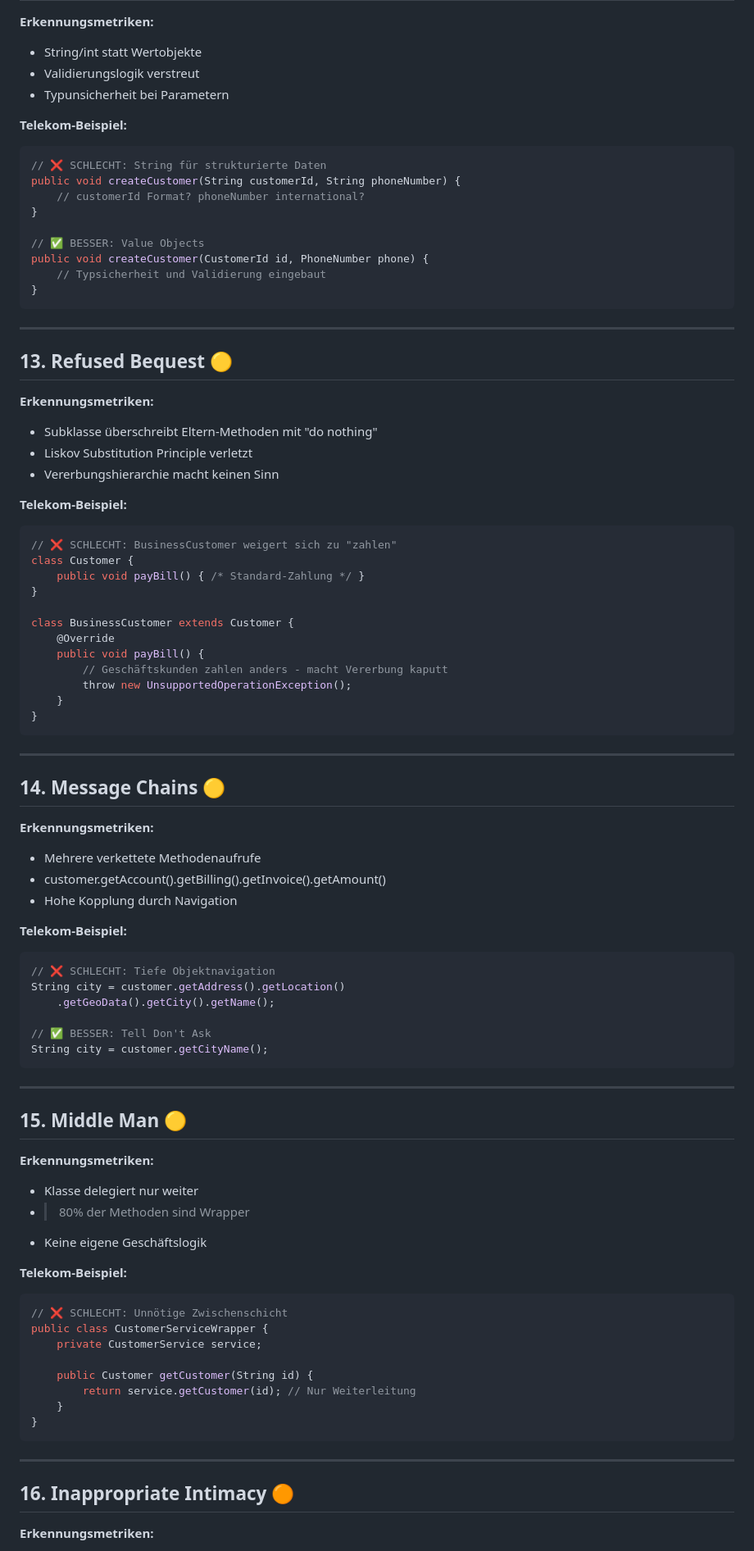
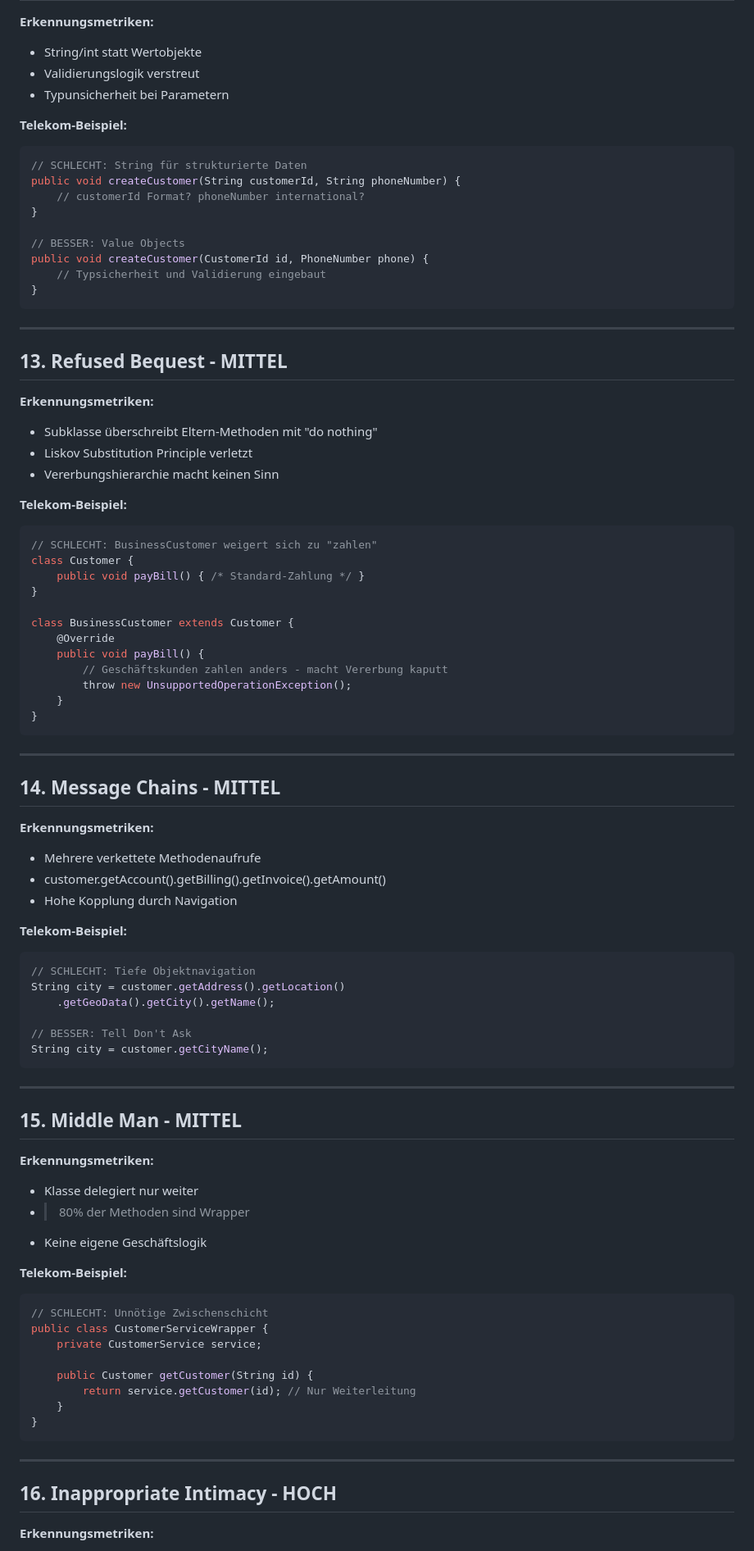
Before and after one commit to vanillacore-net/september-2025-telekom-training, a Markdown page: script/references/code-smell-katalog.md, the part around one of its changes. Shown at 82% size. GitHub-like rendering.

````diff
--- a/script/references/code-smell-katalog.md
+++ b/script/references/code-smell-katalog.md
@@ -237,12 +237,12 @@ public void oldBillingCalculation() {
 
 **Telekom-Beispiel:**
 ```java
-// ❌ SCHLECHT: String für strukturierte Daten
+// SCHLECHT: String für strukturierte Daten
 public void createCustomer(String customerId, String phoneNumber) {
     // customerId Format? phoneNumber international?
 }
 
-// ✅ BESSER: Value Objects
+// BESSER: Value Objects
 public void createCustomer(CustomerId id, PhoneNumber phone) {
     // Typsicherheit und Validierung eingebaut
 }
@@ -250,7 +250,7 @@ public void createCustomer(CustomerId id, PhoneNumber phone) {
 
 ---
 
-## 13. Refused Bequest 🟡
+## 13. **Refused Bequest - MITTEL**
 **Erkennungsmetriken:**
 - Subklasse überschreibt Eltern-Methoden mit "do nothing"
 - Liskov Substitution Principle verletzt
@@ -258,7 +258,7 @@ public void createCustomer(CustomerId id, PhoneNumber phone) {
 
 **Telekom-Beispiel:**
 ```java
-// ❌ SCHLECHT: BusinessCustomer weigert sich zu "zahlen"
+// SCHLECHT: BusinessCustomer weigert sich zu "zahlen"
 class Customer {
     public void payBill() { /* Standard-Zahlung */ }
 }
@@ -274,7 +274,7 @@ class BusinessCustomer extends Customer {
 
 ---
 
-## 14. Message Chains 🟡
+## 14. **Message Chains - MITTEL**
 **Erkennungsmetriken:**
 - Mehrere verkettete Methodenaufrufe
 - customer.getAccount().getBilling().getInvoice().getAmount()
@@ -282,17 +282,17 @@ class BusinessCustomer extends Customer {
 
 **Telekom-Beispiel:**
 ```java
-// ❌ SCHLECHT: Tiefe Objektnavigation
+// SCHLECHT: Tiefe Objektnavigation
 String city = customer.getAddress().getLocation()
     .getGeoData().getCity().getName();
 
-// ✅ BESSER: Tell Don't Ask
+// BESSER: Tell Don't Ask
 String city = customer.getCityName();
 ```
 
 ---
 
-## 15. Middle Man 🟡
+## 15. **Middle Man - MITTEL**
 **Erkennungsmetriken:**
 - Klasse delegiert nur weiter
 - >80% der Methoden sind Wrapper
@@ -300,7 +300,7 @@ String city = customer.getCityName();
 
 **Telekom-Beispiel:**
 ```java
-// ❌ SCHLECHT: Unnötige Zwischenschicht
+// SCHLECHT: Unnötige Zwischenschicht
 public class CustomerServiceWrapper {
     private CustomerService service;
 
@@ -312,7 +312,7 @@ public class CustomerServiceWrapper {
 
 ---
 
-## 16. Inappropriate Intimacy 🟠
+## 16. **Inappropriate Intimacy - HOCH**
 **Erkennungsmetriken:**
 - Klassen greifen auf private Felder zu
 - Friend-Klassen oder Package-private Zugriffe
````
Also changed, not shown: other parts of script/references/code-smell-katalog.md (+42 -42 lines).
